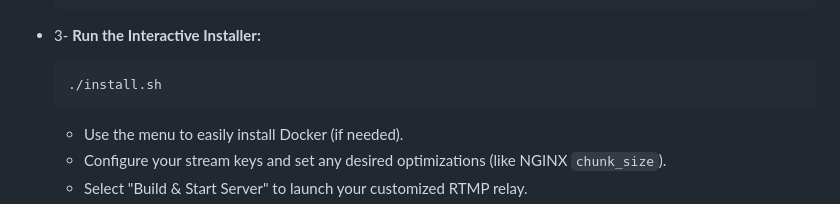
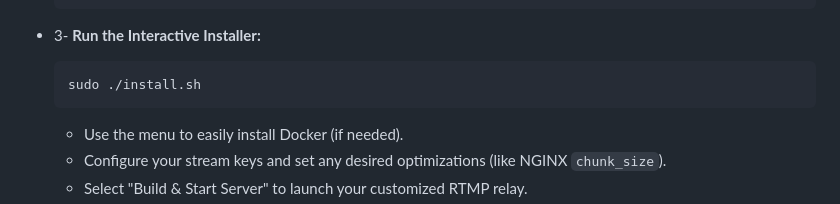
Before and after one commit to cookiebaits/ckerestrm, a Markdown page: README.md, the part around the change. GitHub-like rendering.

````diff
--- a/README.md
+++ b/README.md
@@ -48,7 +48,7 @@ You'd need a VPS server. Key considerations:
 
 *   3- **Run the Interactive Installer:**
     ```bash
-    ./install.sh
+    sudo ./install.sh
     ```
     *   Use the menu to easily install Docker (if needed).
     *   Configure your stream keys and set any desired optimizations (like NGINX `chunk_size`).
````
